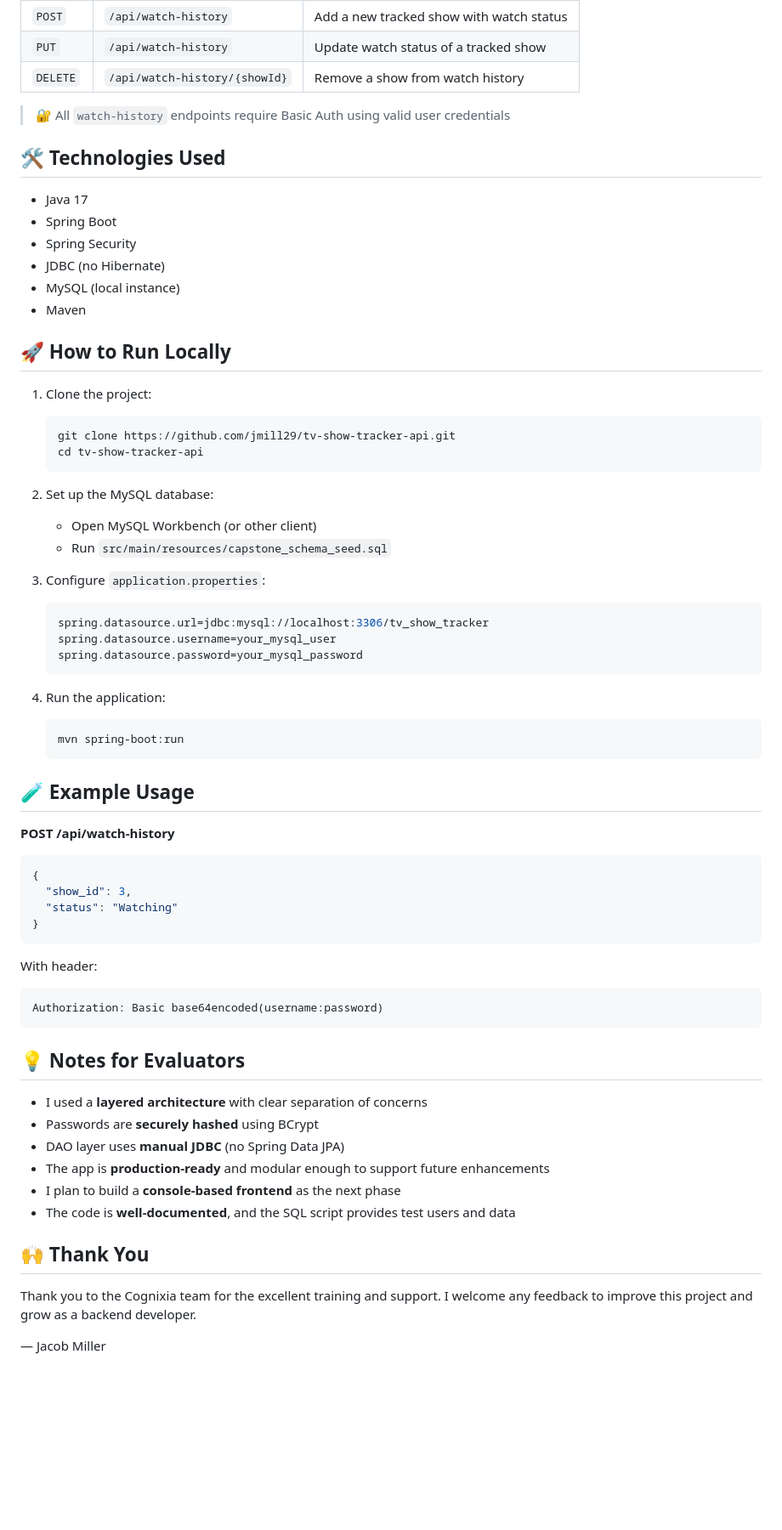
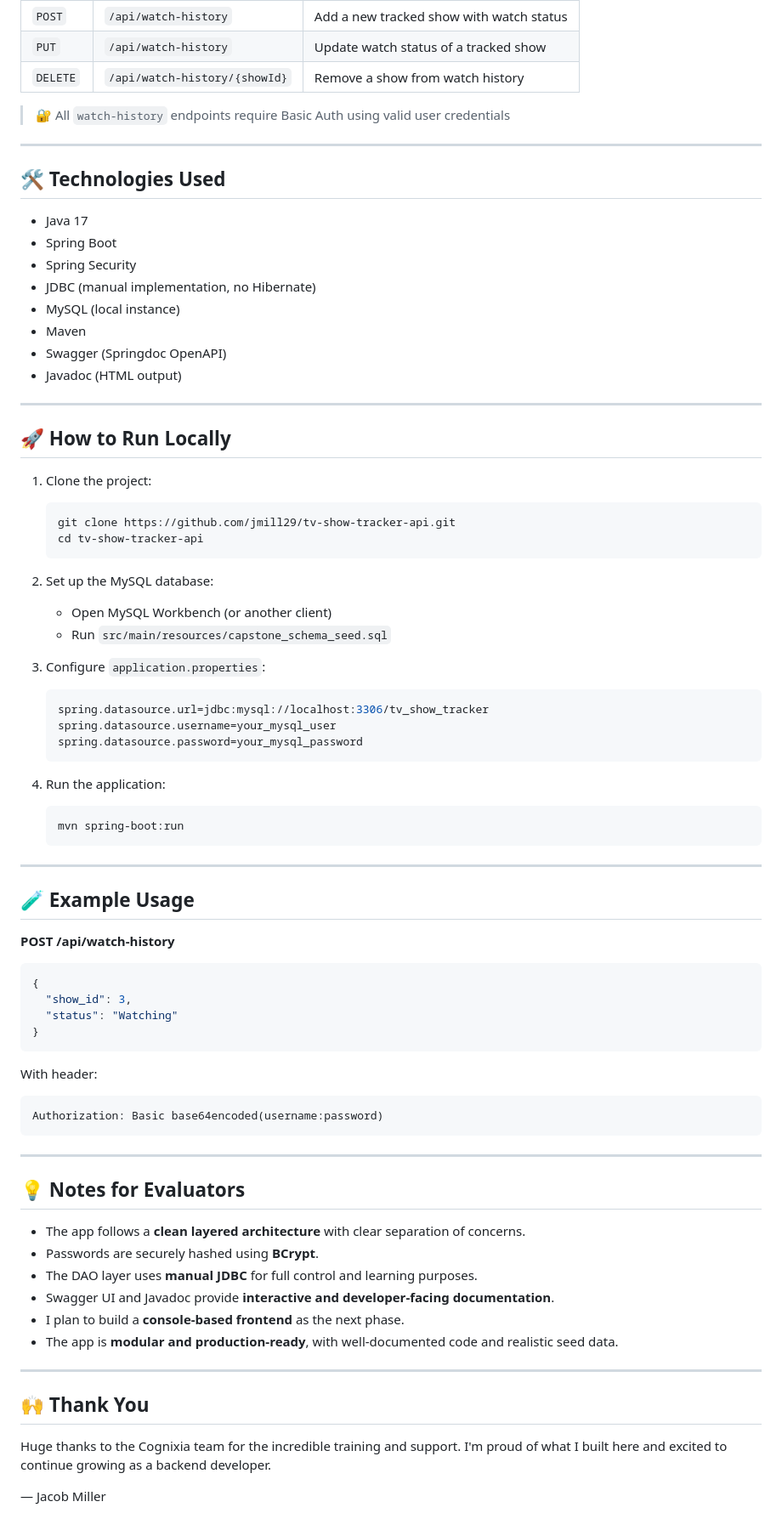
Before and after one commit to jmill29/media-tracker-api, a Markdown page: README.md, the part around the change printed below. Shown: that part at 85% size. GitHub-like rendering; blank space fills up the shorter version.

````diff
--- a/README.md
+++ b/README.md
@@ -28,14 +48,20 @@ To design and build a secure, maintainable, and fully functional backend applica
 
 > 🔐 All `watch-history` endpoints require Basic Auth using valid user credentials
 
+---
+
 ## 🛠 Technologies Used
 
 - Java 17
 - Spring Boot
 - Spring Security
-- JDBC (no Hibernate)
+- JDBC (manual implementation, no Hibernate)
 - MySQL (local instance)
 - Maven
+- Swagger (Springdoc OpenAPI)
+- Javadoc (HTML output)
+
+---
 
 ## 🚀 How to Run Locally
 
@@ -46,7 +72,7 @@ To design and build a secure, maintainable, and fully functional backend applica
    ```
 
 2. Set up the MySQL database:
-   - Open MySQL Workbench (or other client)
+   - Open MySQL Workbench (or another client)
    - Run `src/main/resources/capstone_schema_seed.sql`
 
 3. Configure `application.properties`:
@@ -60,6 +86,8 @@ To design and build a secure, maintainable, and fully functional backend applica
    ```bash
    mvn spring-boot:run
    ```
+
+---
 
 ## 🧪 Example Usage
 
@@ -77,17 +105,21 @@ With header:
 Authorization: Basic base64encoded(username:password)
 ```
 
+---
+
 ## 💡 Notes for Evaluators
 
-- I used a **layered architecture** with clear separation of concerns
-- Passwords are **securely hashed** using BCrypt
-- DAO layer uses **manual JDBC** (no Spring Data JPA)
-- The app is **production-ready** and modular enough to support future enhancements
-- I plan to build a **console-based frontend** as the next phase
-- The code is **well-documented**, and the SQL script provides test users and data
+- The app follows a **clean layered architecture** with clear separation of concerns.
+- Passwords are securely hashed using **BCrypt**.
+- The DAO layer uses **manual JDBC** for full control and learning purposes.
+- Swagger UI and Javadoc provide **interactive and developer-facing documentation**.
+- I plan to build a **console-based frontend** as the next phase.
+- The app is **modular and production-ready**, with well-documented code and realistic seed data.
+
+---
 
 ## 🙌 Thank You
 
-Thank you to the Cognixia team for the excellent training and support. I welcome any feedback to improve this project and grow as a backend developer.
+Huge thanks to the Cognixia team for the incredible training and support. I'm proud of what I built here and excited to continue growing as a backend developer.
 
 — Jacob Miller
````
Also changed, not shown: other parts of README.md (+22 -2 lines).
